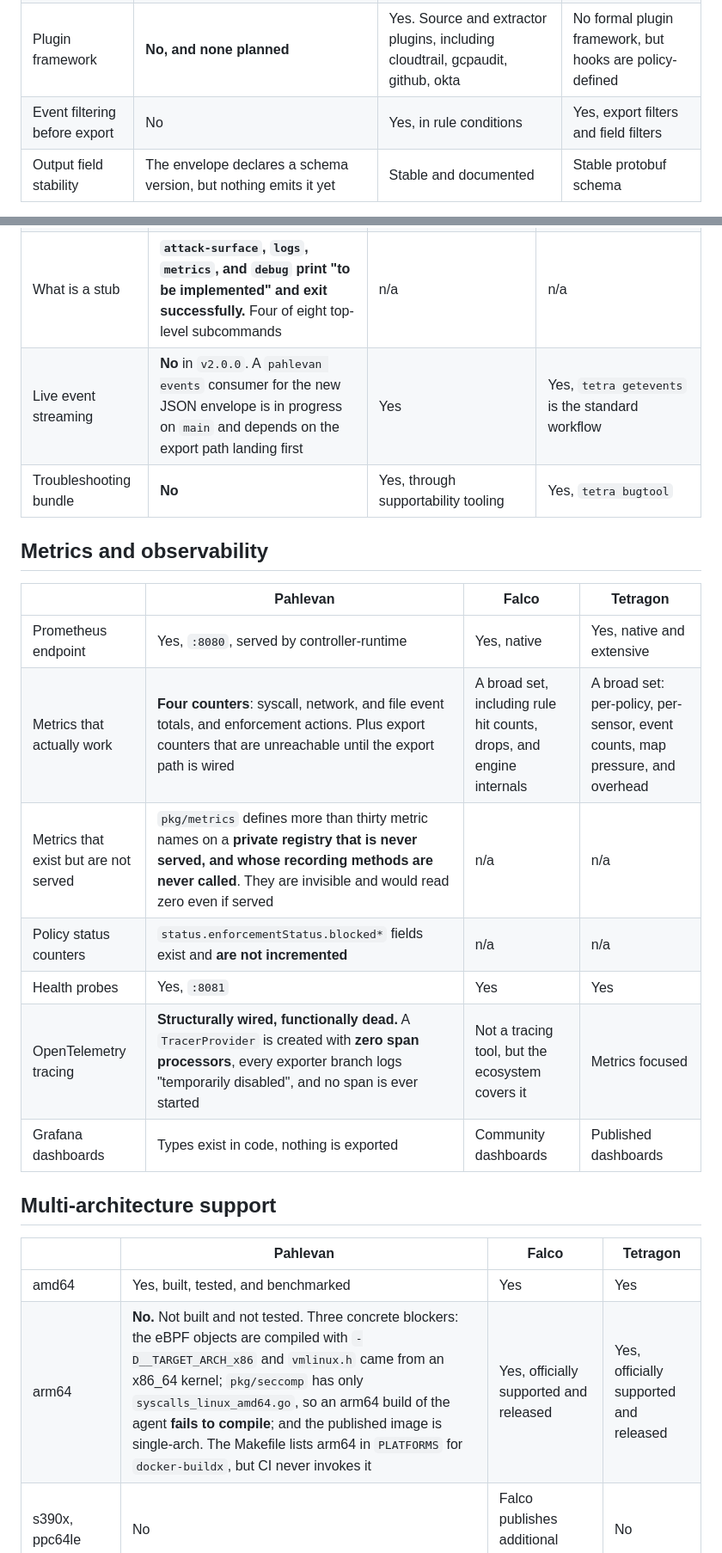
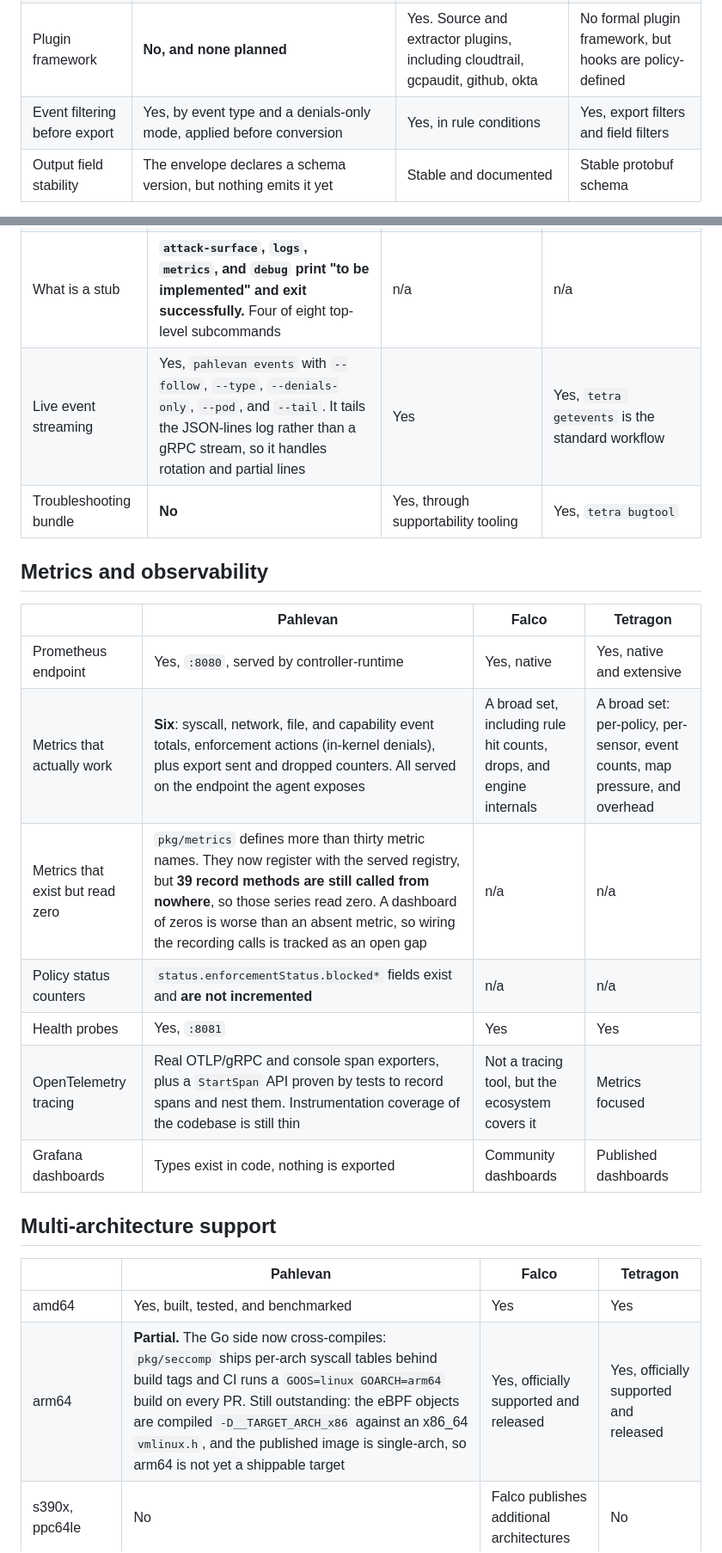
Before and after one commit to obsernetics/pahlevan, a Markdown page: docs/comparison.md, 2 parts joined by grey strips. Shown at 86% size. Rendered like a GitHub page.

```diff
--- a/docs/comparison.md
+++ b/docs/comparison.md
@@ -237,7 +237,7 @@ This is the largest gap, so it gets the most detail.
 | Fan-out to third-party destinations | **None** | [falcosidekick](https://github.com/falcosecurity/falcosidekick) forwards to dozens of destinations: Slack, Elasticsearch, Loki, Kafka, S3, PagerDuty, and many more | Via the JSON stream into your own pipeline, plus Hubble and Cilium tooling |
 | Kubernetes audit log ingestion | **No.** Planned. Pahlevan sees kernel events only | Yes, the `k8saudit` plugin | No |
 | Plugin framework | **No, and none planned** | Yes. Source and extractor plugins, including cloudtrail, gcpaudit, github, okta | No formal plugin framework, but hooks are policy-defined |
-| Event filtering before export | No | Yes, in rule conditions | Yes, export filters and field filters |
+| Event filtering before export | Yes, by event type and a denials-only mode, applied before conversion | Yes, in rule conditions | Yes, export filters and field filters |
 | Output field stability | The envelope declares a schema version, but nothing emits it yet | Stable and documented | Stable protobuf schema |
 
 If your requirement is "get these events into our SIEM today", Falco is the
@@ -251,7 +251,7 @@ which is not a story.
 | CLI binary | `pahlevan` | `falco`, plus `falcoctl` for rule and plugin management | `tetra` |
 | What works | `policy` (list, get, describe, create, delete, update, status), `status`, `version`, `completion` | Running the engine, validating rules, listing fields, plus full artifact management in `falcoctl` | `getevents` streaming, `status`, `tracingpolicy` management, `bugtool` |
 | What is a stub | **`attack-surface`, `logs`, `metrics`, and `debug` print "to be implemented" and exit successfully.** Four of eight top-level subcommands | n/a | n/a |
-| Live event streaming | **No** in `v2.0.0`. A `pahlevan events` consumer for the new JSON envelope is in progress on `main` and depends on the export path landing first | Yes | Yes, `tetra getevents` is the standard workflow |
+| Live event streaming | Yes, `pahlevan events` with `--follow`, `--type`, `--denials-only`, `--pod`, and `--tail`. It tails the JSON-lines log rather than a gRPC stream, so it handles rotation and partial lines | Yes | Yes, `tetra getevents` is the standard workflow |
 | Troubleshooting bundle | **No** | Yes, through supportability tooling | Yes, `tetra bugtool` |
 
 ## Metrics and observability
@@ -259,11 +259,11 @@ which is not a story.
 | | Pahlevan | Falco | Tetragon |
 |---|---|---|---|
 | Prometheus endpoint | Yes, `:8080`, served by controller-runtime | Yes, native | Yes, native and extensive |
-| Metrics that actually work | **Four counters**: syscall, network, and file event totals, and enforcement actions. Plus export counters that are unreachable until the export path is wired | A broad set, including rule hit counts, drops, and engine internals | A broad set: per-policy, per-sensor, event counts, map pressure, and overhead |
-| Metrics that exist but are not served | `pkg/metrics` defines more than thirty metric names on a **private registry that is never served, and whose recording methods are never called**. They are invisible and would read zero even if served | n/a | n/a |
+| Metrics that actually work | **Six**: syscall, network, file, and capability event totals, enforcement actions (in-kernel denials), plus export sent and dropped counters. All served on the endpoint the agent exposes | A broad set, including rule hit counts, drops, and engine internals | A broad set: per-policy, per-sensor, event counts, map pressure, and overhead |
+| Metrics that exist but read zero | `pkg/metrics` defines more than thirty metric names. They now register with the served registry, but **39 record methods are still called from nowhere**, so those series read zero. A dashboard of zeros is worse than an absent metric, so wiring the recording calls is tracked as an open gap | n/a | n/a |
 | Policy status counters | `status.enforcementStatus.blocked*` fields exist and **are not incremented** | n/a | n/a |
 | Health probes | Yes, `:8081` | Yes | Yes |
-| OpenTelemetry tracing | **Structurally wired, functionally dead.** A `TracerProvider` is created with **zero span processors**, every exporter branch logs "temporarily disabled", and no span is ever started | Not a tracing tool, but the ecosystem covers it | Metrics focused |
+| OpenTelemetry tracing | Real OTLP/gRPC and console span exporters, plus a `StartSpan` API proven by tests to record spans and nest them. Instrumentation coverage of the codebase is still thin | Not a tracing tool, but the ecosystem covers it | Metrics focused |
 | Grafana dashboards | Types exist in code, nothing is exported | Community dashboards | Published dashboards |
 
 ## Multi-architecture support
@@ -271,7 +271,7 @@ which is not a story.
 | | Pahlevan | Falco | Tetragon |
 |---|---|---|---|
 | amd64 | Yes, built, tested, and benchmarked | Yes | Yes |
-| arm64 | **No.** Not built and not tested. Three concrete blockers: the eBPF objects are compiled with `-D__TARGET_ARCH_x86` and `vmlinux.h` came from an x86_64 kernel; `pkg/seccomp` has only `syscalls_linux_amd64.go`, so an arm64 build of the agent **fails to compile**; and the published image is single-arch. The Makefile lists arm64 in `PLATFORMS` for `docker-buildx`, but CI never invokes it | Yes, officially supported and released | Yes, officially supported and released |
+| arm64 | **Partial.** The Go side now cross-compiles: `pkg/seccomp` ships per-arch syscall tables behind build tags and CI runs a `GOOS=linux GOARCH=arm64` build on every PR. Still outstanding: the eBPF objects are compiled `-D__TARGET_ARCH_x86` against an x86_64 `vmlinux.h`, and the published image is single-arch, so arm64 is not yet a shippable target | Yes, officially supported and released | Yes, officially supported and released |
 | s390x, ppc64le | No | Falco publishes additional architectures | No |
 | Endianness bindings | Both little and big endian bpf2go bindings are committed, which is necessary but nowhere near sufficient | n/a | n/a |
 
```
Also changed, not shown: other parts of docs/comparison.md (+18 -14 lines).
